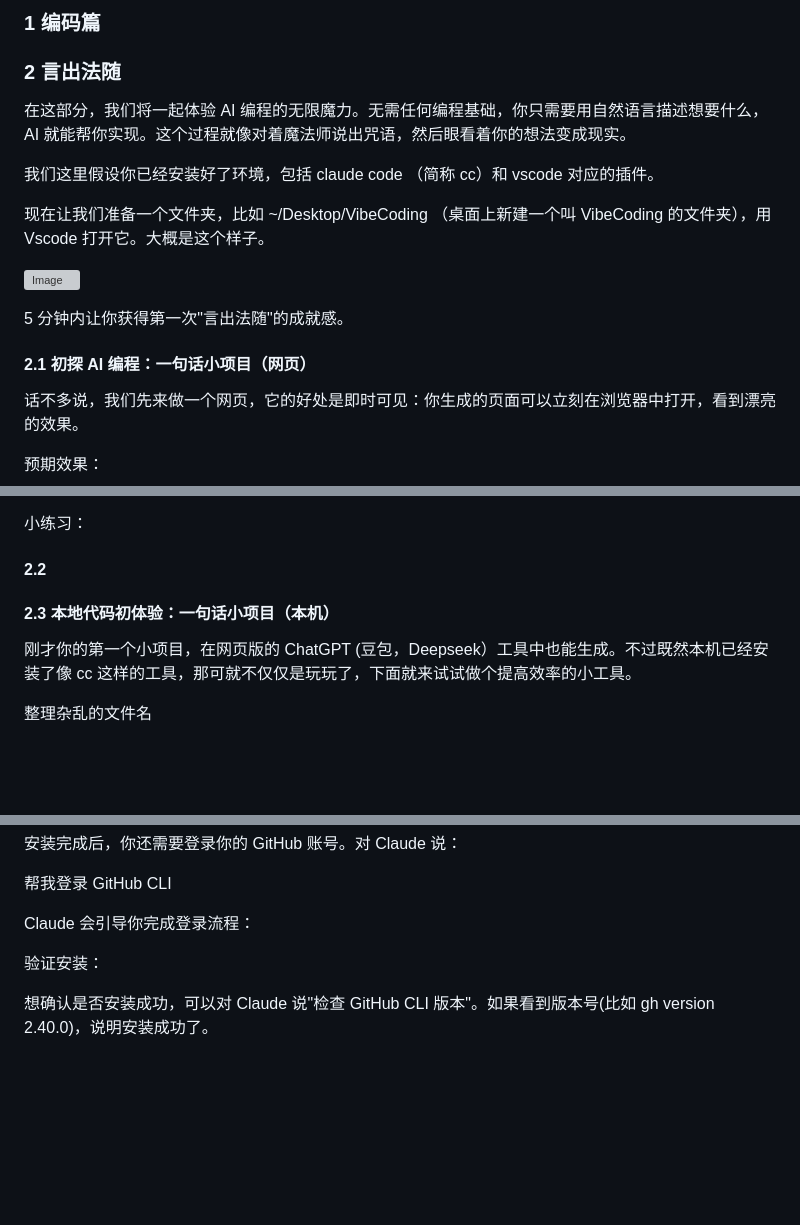
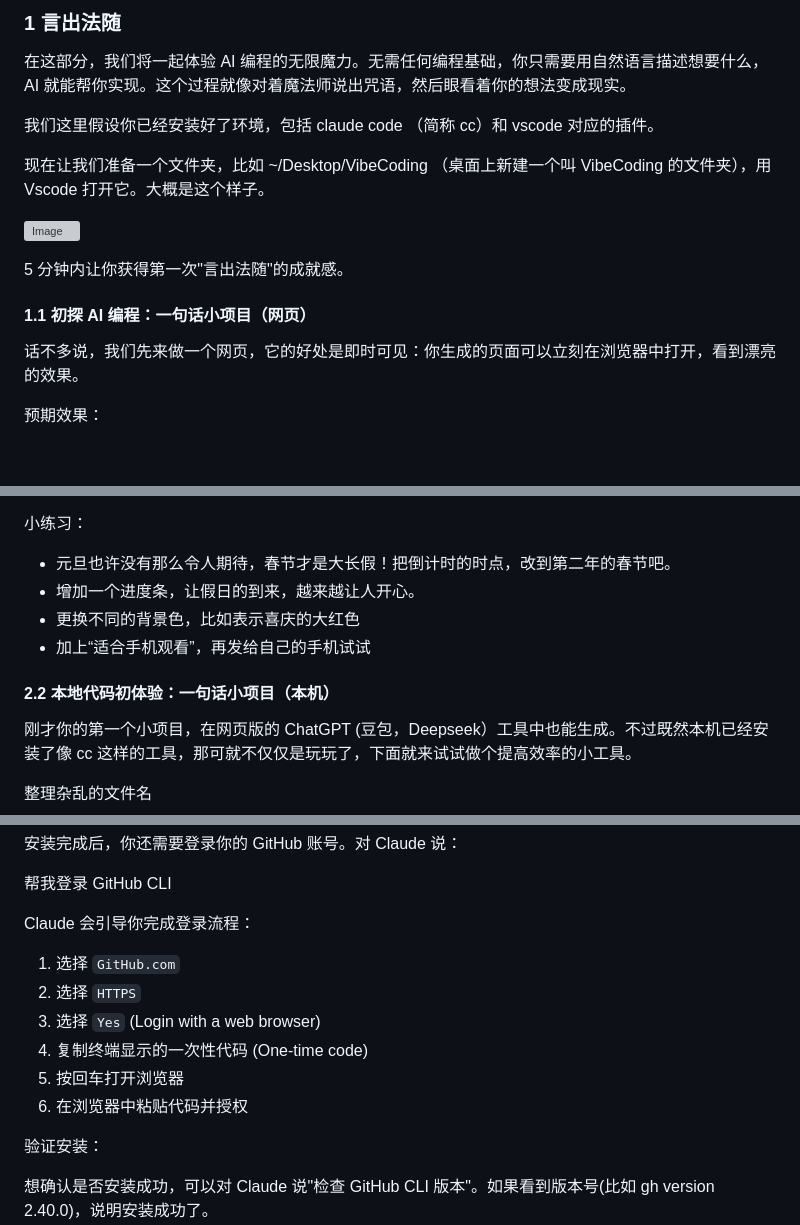
Before and after one commit to songofhawk/VibeCoding, a Markdown page: tuturials/doc.md, 3 parts joined by grey strips. Rendered like a GitHub page; blank space fills up the shorter version; grey boxes are pictures that could not be loaded.

```diff
--- a/tuturials/doc.md
+++ b/tuturials/doc.md
@@ -1,8 +1,4 @@
-### 1 编码篇
-
-
-
-### 2 言出法随
+### 1 言出法随
 
 在这部分，我们将一起体验 AI 编程的无限魔力。无需任何编程基础，你只需要用自然语言描述想要什么，AI 就能帮你实现。这个过程就像对着魔法师说出咒语，然后眼看着你的想法变成现实。
 
@@ -14,7 +10,7 @@
 
 5 分钟内让你获得第一次"言出法随"的成就感。
 
-#### 2.1 初探 AI 编程：一句话小项目（网页）
+#### 1.1 初探 AI 编程：一句话小项目（网页）
 
 话不多说，我们先来做一个网页，它的好处是即时可见：你生成的页面可以立刻在浏览器中打开，看到漂亮的效果。
 
@@ -97,14 +93,16 @@ cc 马上就开始工作了，不过在执行任务的时候，cc 经常会申
 
 
 小练习：
-
-
-
-
-
-#### 2.2
-
-#### 2.3 本地代码初体验：一句话小项目（本机）
+- 元旦也许没有那么令人期待，春节才是大长假！把倒计时的时点，改到第二年的春节吧。
+- 增加一个进度条，让假日的到来，越来越让人开心。
+- 更换不同的背景色，比如表示喜庆的大红色
+- 加上“适合手机观看”，再发给自己的手机试试
+
+
+
+
+
+#### 2.2 本地代码初体验：一句话小项目（本机）
 
 刚才你的第一个小项目，在网页版的 ChatGPT (豆包，Deepseek）工具中也能生成。不过既然本机已经安装了像 cc 这样的工具，那可就不仅仅是玩玩了，下面就来试试做个提高效率的小工具。
 
@@ -588,13 +546,12 @@ Claude Code 会根据你的操作系统自动执行安装命令：
 
 Claude 会引导你完成登录流程：
 
-
-
-
-
-
-
-
+1. 选择 `GitHub.com`
+2. 选择 `HTTPS`
+3. 选择 `Yes` (Login with a web browser)
+4. 复制终端显示的一次性代码 (One-time code)
+5. 按回车打开浏览器
+6. 在浏览器中粘贴代码并授权
 
 验证安装：
 
```
Also changed, not shown: other parts of tuturials/doc.md (+110 -109 lines).
